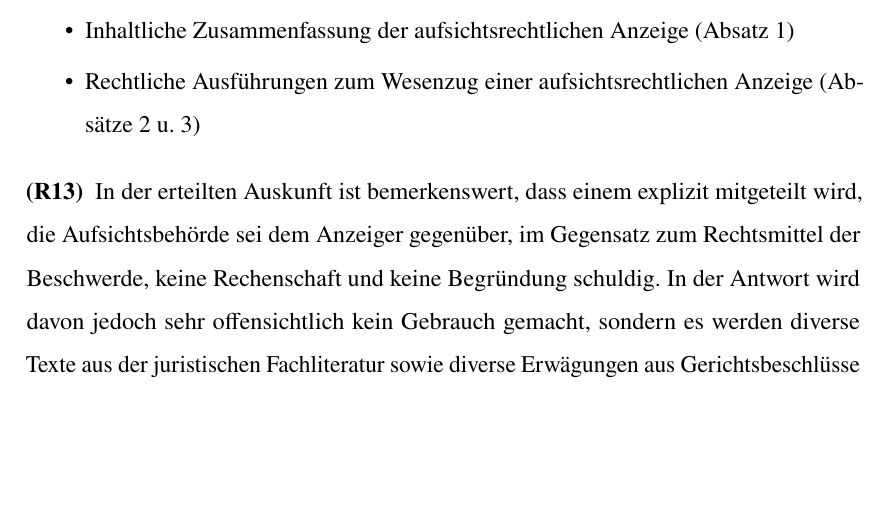
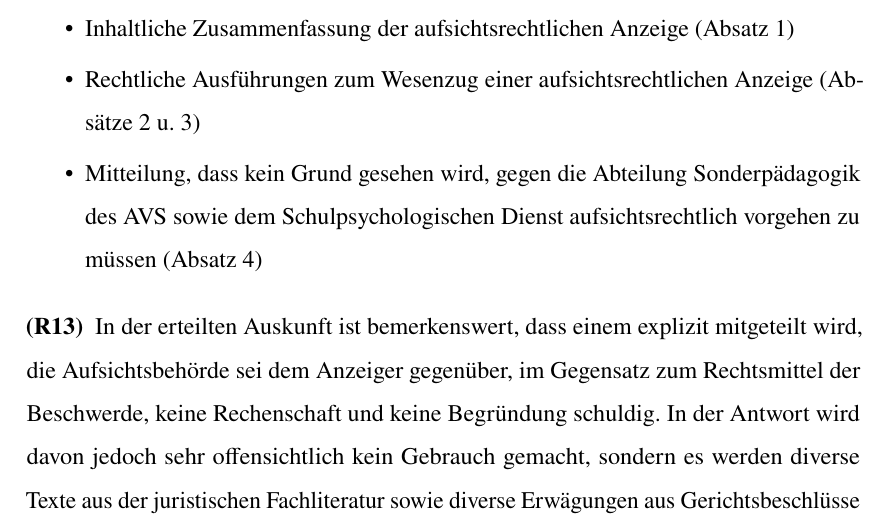
Before and after one commit to fischer843/AnzeigeFormulare, a LaTeX book (Anzeige.tex): part of page 7 of 95, cut so that both start at the same text, the shorter picture padded with empty space. Compiled offline with pdfLaTeX.

Commit message:
txs auto checkin

```diff
--- a/Anzeige.tex
+++ b/Anzeige.tex
@@ -128,6 +128,8 @@ Also der selbige Text, der sich am Ende der Indikation, wie bereits in R\ref{Tex
 \begin{itemize}[noitemsep]\setlength\itemsep{0.3em}
 	\item Inhaltliche Zusammenfassung der aufsichtsrechtlichen Anzeige (Absatz 1)
 	\item Rechtliche Ausführungen zum Wesenzug einer aufsichtsrechtlichen Anzeige (Absätze 2 u. 3)
+	\item Mitteilung, dass kein Grund gesehen wird, gegen die Abteilung Sonderpädagogik des AVS sowie dem Schulpsychologischen Dienst aufsichtsrechtlich vorgehen zu müssen (Absatz 4)
+
 \end{itemize}
 
 
```
